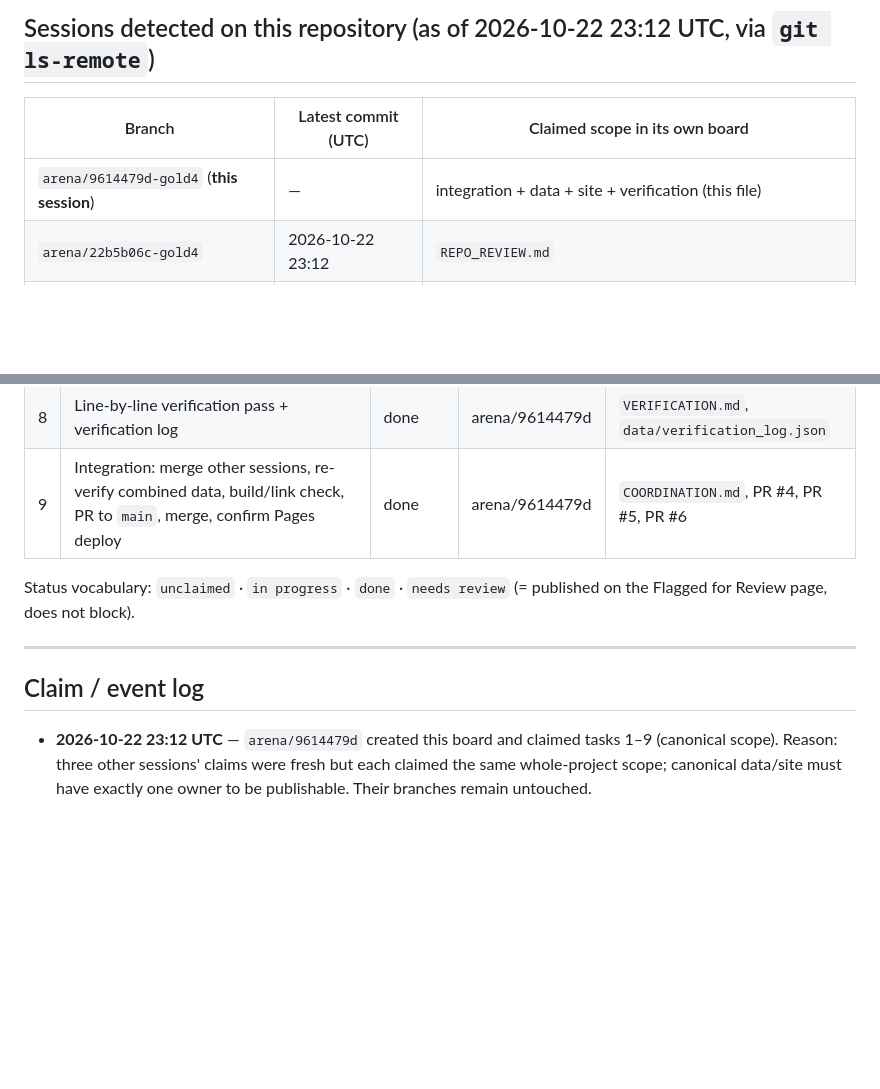
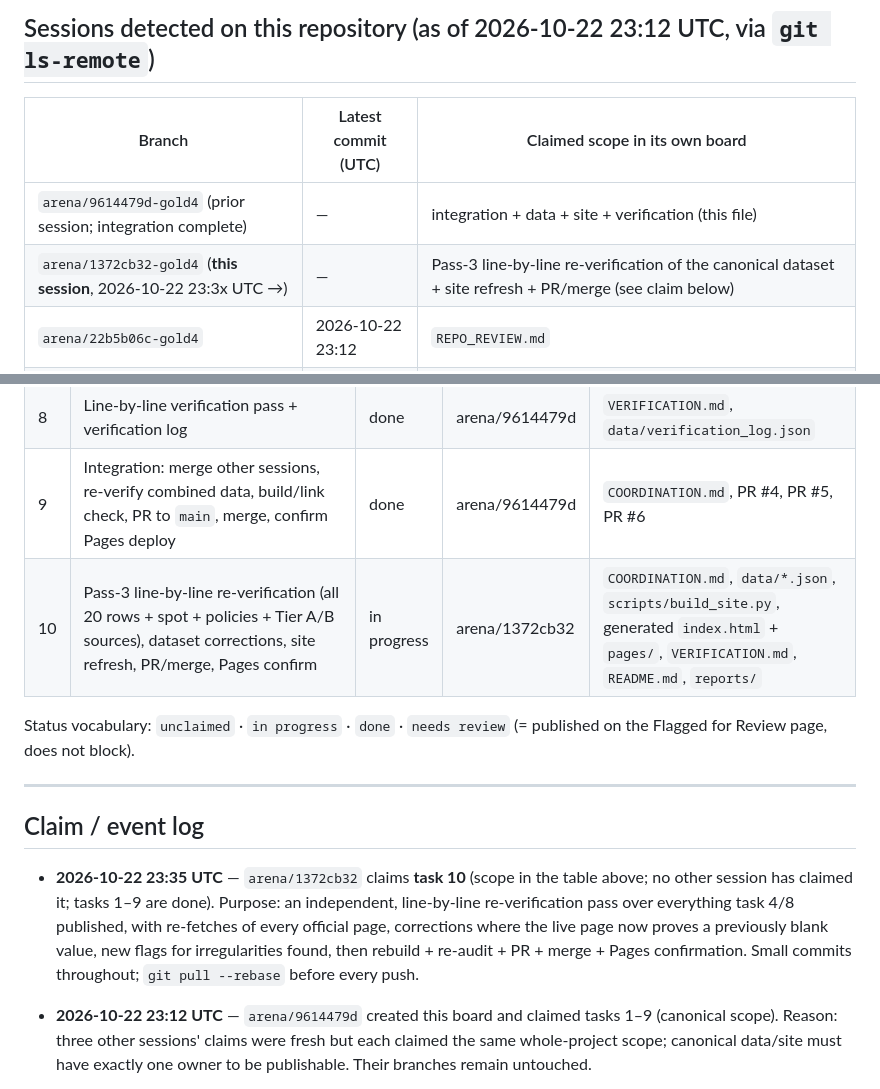
Before and after one commit to karagemop466-tech/GOLD4, a Markdown page: COORDINATION.md, 2 parts joined by grey strips. Drawn GitHub-style; blank space fills up the shorter version.

Commit message:
COORDINATION: session arena/1372cb32 claims task 10 (pass-3 re-verification)
Co-authored-by: arena-agent <297053741+arena-agent@users.noreply.github.com>

```diff
--- a/COORDINATION.md
+++ b/COORDINATION.md
@@ -10,7 +10,8 @@ Project: **GOLD4** — verified sourcing, analysis and publication of solid-gold
 
 | Branch | Latest commit (UTC) | Claimed scope in its own board |
 |---|---|---|
-| `arena/9614479d-gold4` (**this session**) | — | integration + data + site + verification (this file) |
+| `arena/9614479d-gold4` (prior session; integration complete) | — | integration + data + site + verification (this file) |
+| `arena/1372cb32-gold4` (**this session**, 2026-10-22 23:3x UTC →) | — | Pass-3 line-by-line re-verification of the canonical dataset + site refresh + PR/merge (see claim below) |
 | `arena/22b5b06c-gold4` | 2026-10-22 23:12 | `REPO_REVIEW.md` |
 | `arena/93da71b4-gold4` | 2026-10-22 23:11 | `data/sources.md`, `data/rings.json` |
 | `arena/b4413b13-gold4` | 2026-10-22 23:11 | `index.html`, `styles.css`, `app.js`, `.github/workflows/pages.yml` |
@@ -38,6 +39,7 @@ Claims were 1 minute old when read, so **no takeover was performed** under the 6
 | 7 | Static site: landing dashboard + category subpages + calculator + flagged page | done | arena/9614479d | `index.html`, `assets/`, `pages/` |
 | 8 | Line-by-line verification pass + verification log | done | arena/9614479d | `VERIFICATION.md`, `data/verification_log.json` |
 | 9 | Integration: merge other sessions, re-verify combined data, build/link check, PR to `main`, merge, confirm Pages deploy | done | arena/9614479d | `COORDINATION.md`, PR #4, PR #5, PR #6 |
+| 10 | Pass-3 line-by-line re-verification (all 20 rows + spot + policies + Tier A/B sources), dataset corrections, site refresh, PR/merge, Pages confirm | in progress | arena/1372cb32 | `COORDINATION.md`, `data/*.json`, `scripts/build_site.py`, generated `index.html` + `pages/`, `VERIFICATION.md`, `README.md`, `reports/` |
 
 Status vocabulary: `unclaimed` · `in progress` · `done` · `needs review` (= published on the Flagged for Review page, does not block).
 
@@ -45,6 +47,7 @@ Status vocabulary: `unclaimed` · `in progress` · `done` · `needs review` (= p
 
 ## Claim / event log
 
+- **2026-10-22 23:35 UTC** — `arena/1372cb32` claims **task 10** (scope in the table above; no other session has claimed it; tasks 1–9 are done). Purpose: an independent, line-by-line re-verification pass over everything task 4/8 published, with re-fetches of every official page, corrections where the live page now proves a previously blank value, new flags for irregularities found, then rebuild + re-audit + PR + merge + Pages confirmation. Small commits throughout; `git pull --rebase` before every push.
 - **2026-10-22 23:12 UTC** — `arena/9614479d` created this board and claimed tasks 1–9 (canonical scope). Reason: three other sessions' claims were fresh but each claimed the same whole-project scope; canonical data/site must have exactly one owner to be publishable. Their branches remain untouched.
 - **2026-10-22 23:12 UTC** — Baseline: repository contained only `README.md` (7 bytes, text `# GOLD4`). No data, no site, no sources. Nothing to verify in-repo; all findings below are new work.
 
```
